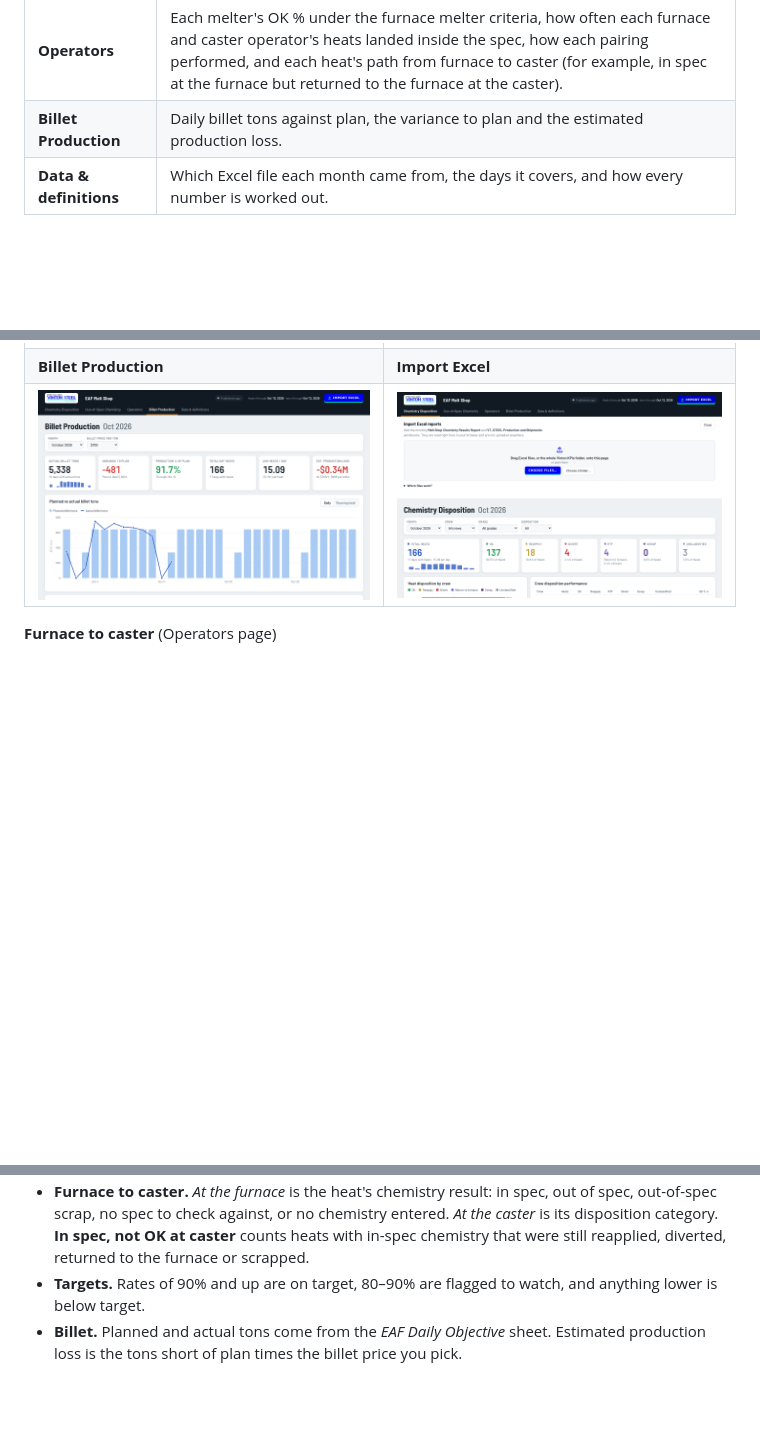
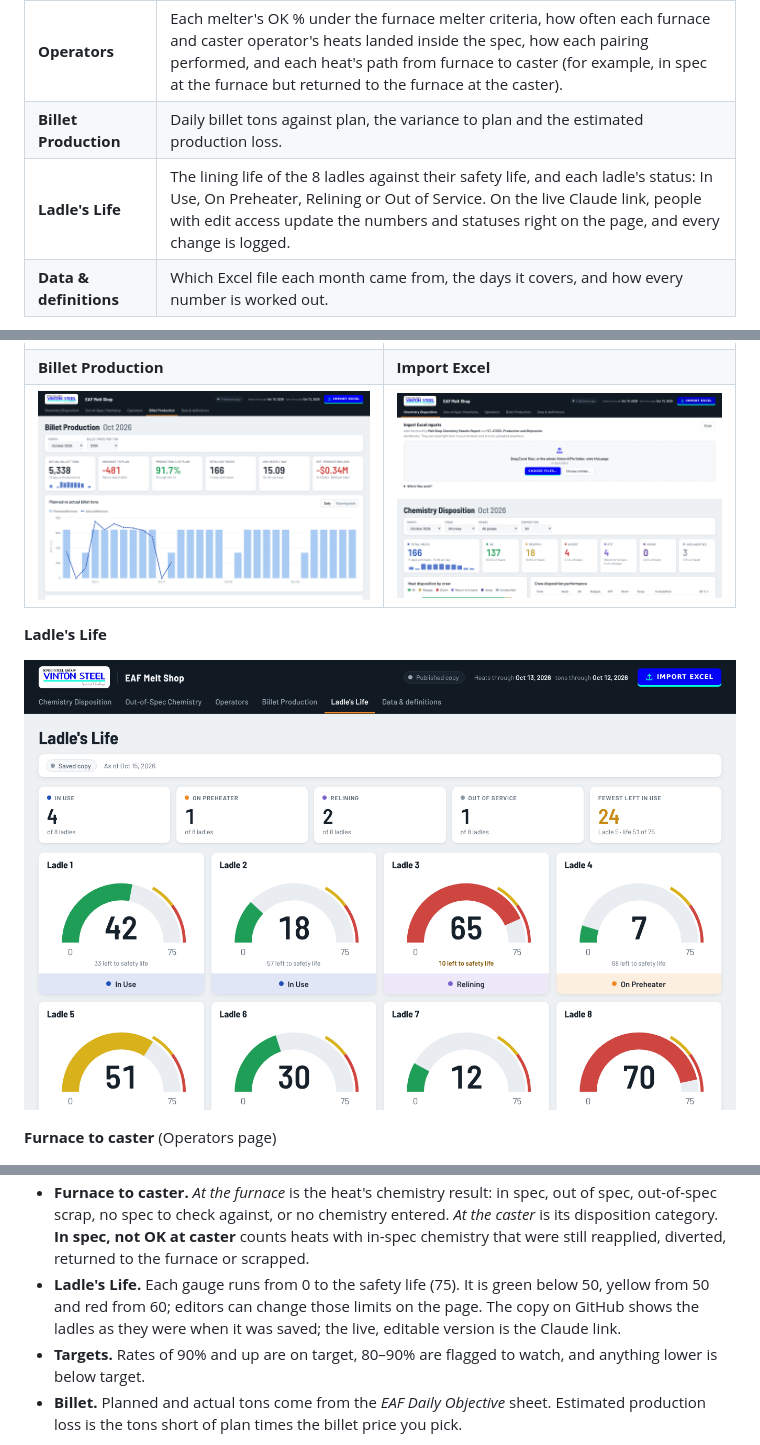
Before and after one commit to shhimena/eaf-melt-shop, a Markdown page: README.md, 3 parts joined by grey strips. Rendered like a GitHub page; pictures changed too: docs/screenshots/ladles-life.png (added); blank space fills up the shorter version.

```diff
--- a/README.md
+++ b/README.md
@@ -20,6 +20,7 @@ Chemistry dispositions, out-of-spec results, operator spec performance and bille
 | **Out-of-Spec Chemistry** | Which elements missed spec, on which heats, and whether they ran above the maximum or below the minimum. |
 | **Operators** | Each melter's OK % under the furnace melter criteria, how often each furnace and caster operator's heats landed inside the spec, how each pairing performed, and each heat's path from furnace to caster (for example, in spec at the furnace but returned to the furnace at the caster). |
 | **Billet Production** | Daily billet tons against plan, the variance to plan and the estimated production loss. |
+| **Ladle's Life** | The lining life of the 8 ladles against their safety life, and each ladle's status: In Use, On Preheater, Relining or Out of Service. On the live Claude link, people with edit access update the numbers and statuses right on the page, and every change is logged. |
 | **Data & definitions** | Which Excel file each month came from, the days it covers, and how every number is worked out. |
 
 Each page has a month picker and its own filters (crew, grade, disposition, spec source), and the detail tables can be searched and sorted.
@@ -29,6 +30,10 @@ Each page has a month picker and its own filters (crew, grade, disposition, spec
 | ![Out-of-Spec Chemistry page](docs/screenshots/out-of-spec.png) | ![Operators page](docs/screenshots/operators.png) |
 | **Billet Production** | **Import Excel** |
 | ![Billet Production page](docs/screenshots/billet-production.png) | ![Import Excel panel](docs/screenshots/import-excel.png) |
+
+**Ladle's Life**
+
+![Ladle's Life page](docs/screenshots/ladles-life.png)
 
 **Furnace to caster** (Operators page)
 
@@ -69,6 +74,7 @@ The dashboard link shows the new data within a minute or two.
   - **Melter OK %** is the share of a melter's heats with nothing outside these limits. The target is 90%.
   - The instructions call for the FL1 sample. The monthly report only carries the final chemistry (the average of the final samples), so the rules are applied to that.
 - **Furnace to caster.** *At the furnace* is the heat's chemistry result: in spec, out of spec, out-of-spec scrap, no spec to check against, or no chemistry entered. *At the caster* is its disposition category. **In spec, not OK at caster** counts heats with in-spec chemistry that were still reapplied, diverted, returned to the furnace or scrapped.
+- **Ladle's Life.** Each gauge runs from 0 to the safety life (75). It is green below 50, yellow from 50 and red from 60; editors can change those limits on the page. The copy on GitHub shows the ladles as they were when it was saved; the live, editable version is the Claude link.
 - **Targets.** Rates of 90% and up are on target, 80–90% are flagged to watch, and anything lower is below target.
 - **Billet.** Planned and actual tons come from the *EAF Daily Objective* sheet. Estimated production loss is the tons short of plan times the billet price you pick.
 
```
Also changed, not shown: 1 other file.
